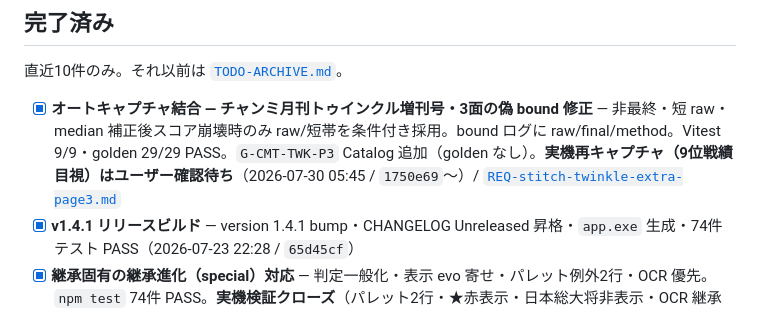
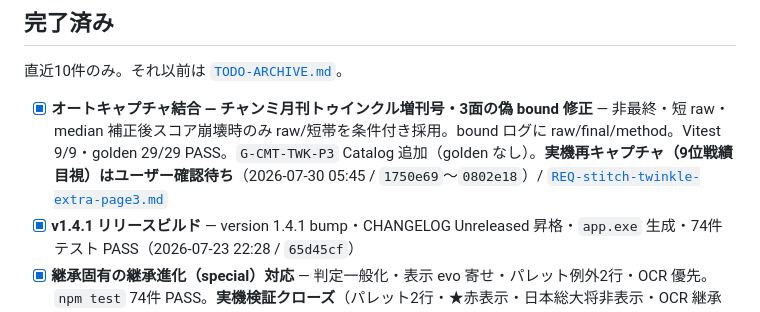
Before and after one commit to Tsuyuchan-jp/umamusume-skill-emulator, a Markdown page: docs/TODO.md, the part around the change. GitHub-like rendering.

Commit message:
chore: TODO/REQ の完了コミットハッシュ範囲を更新
Co-authored-by: Cursor <cursoragent@cursor.com>

```diff
--- a/docs/TODO.md
+++ b/docs/TODO.md
@@ -125,7 +125,7 @@ Backlog・保留を変更したら件数を合わせて更新する。
 
 直近10件のみ。それ以前は [`TODO-ARCHIVE.md`](TODO-ARCHIVE.md)。
 
-- [x] **オートキャプチャ結合 — チャンミ月刊トゥインクル増刊号・3面の偽 bound 修正** — 非最終・短 raw・median 補正後スコア崩壊時のみ raw/短帯を条件付き採用。bound ログに raw/final/method。Vitest 9/9・golden 29/29 PASS。`G-CMT-TWK-P3` Catalog 追加（golden なし）。**実機再キャプチャ（9位戦績目視）はユーザー確認待ち**（2026-07-30 05:45 / `1750e69`〜）/ [`REQ-stitch-twinkle-extra-page3.md`](tasks/REQ-stitch-twinkle-extra-page3.md)
+- [x] **オートキャプチャ結合 — チャンミ月刊トゥインクル増刊号・3面の偽 bound 修正** — 非最終・短 raw・median 補正後スコア崩壊時のみ raw/短帯を条件付き採用。bound ログに raw/final/method。Vitest 9/9・golden 29/29 PASS。`G-CMT-TWK-P3` Catalog 追加（golden なし）。**実機再キャプチャ（9位戦績目視）はユーザー確認待ち**（2026-07-30 05:45 / `1750e69`〜`0802e18`）/ [`REQ-stitch-twinkle-extra-page3.md`](tasks/REQ-stitch-twinkle-extra-page3.md)
 - [x] **v1.4.1 リリースビルド** — version 1.4.1 bump・CHANGELOG Unreleased 昇格・`app.exe` 生成・74件テスト PASS（2026-07-23 22:28 / `65d45cf`）
 - [x] **継承固有の継承進化（special）対応** — 判定一般化・表示 evo 寄せ・パレット例外2行・OCR 優先。`npm test` 74件 PASS。**実機検証クローズ**（パレット2行・★赤表示・日本総大将非表示・OCR 継承進化寄り・既存タブ ID 自動変更なし OK / 2026-07-23 22:28 / `56b6896`〜`7bbaeed`）/ [`REQ-inherit-evolution-special.md`](tasks/REQ-inherit-evolution-special.md) **done**
 - [x] **v1.4.0 リリースビルド** — version 1.4.0 bump・CHANGELOG Unreleased 昇格・`app.exe` 生成・68件テスト PASS（2026-07-23 09:45 / `0afad19`〜`28afaaf`）
```
Also changed, not shown: docs/tasks/REQ-stitch-twinkle-extra-page3.md (+1 -1 lines).
